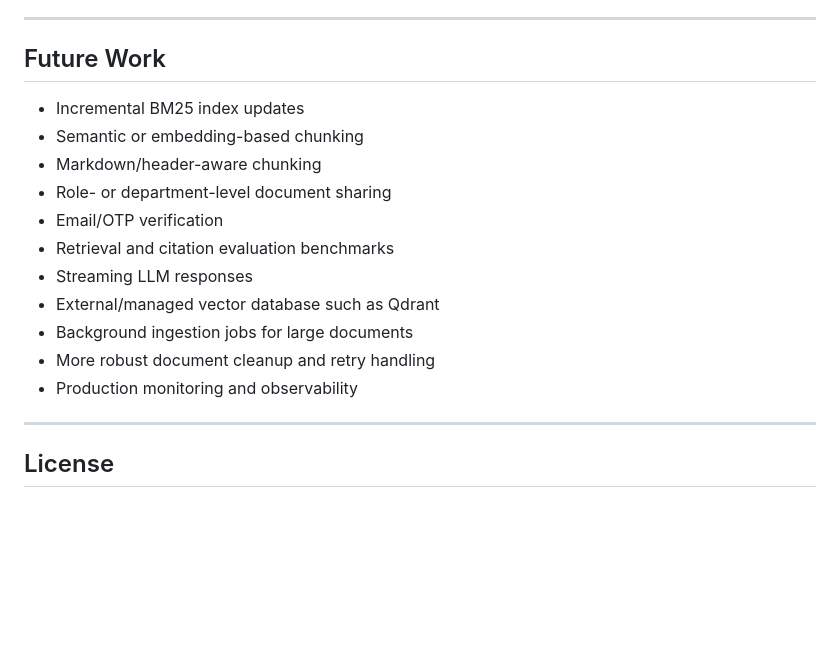
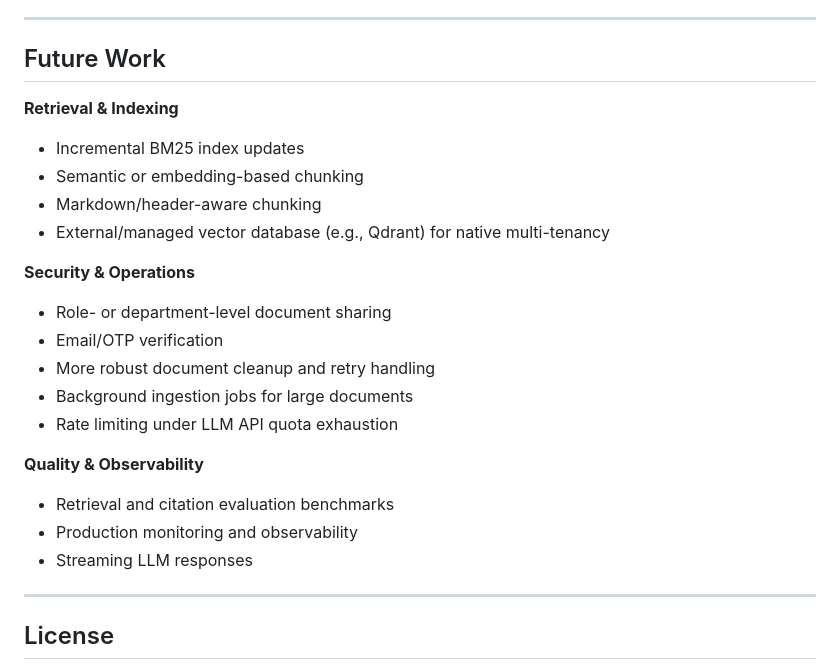
Before and after one commit to Anish-Pal/Archivist, a Markdown page: README.md, the part around the change. Rendered like a GitHub page; blank space fills up the shorter version.

Commit message:
Update future work section in README
Added future work items related to retrieval, security, and quality.

```diff
--- a/README.md
+++ b/README.md
@@ -542,17 +542,23 @@ Document and conversation queries include the current user's ID when looking up
 
 ## Future Work
 
+**Retrieval & Indexing**
 - Incremental BM25 index updates
 - Semantic or embedding-based chunking
 - Markdown/header-aware chunking
+- External/managed vector database (e.g., Qdrant) for native multi-tenancy
+
+**Security & Operations**
 - Role- or department-level document sharing
 - Email/OTP verification
+- More robust document cleanup and retry handling
+- Background ingestion jobs for large documents
+- Rate limiting under LLM API quota exhaustion
+
+**Quality & Observability**
 - Retrieval and citation evaluation benchmarks
+- Production monitoring and observability
 - Streaming LLM responses
-- External/managed vector database such as Qdrant
-- Background ingestion jobs for large documents
-- More robust document cleanup and retry handling
-- Production monitoring and observability
 
 ---
 
```
